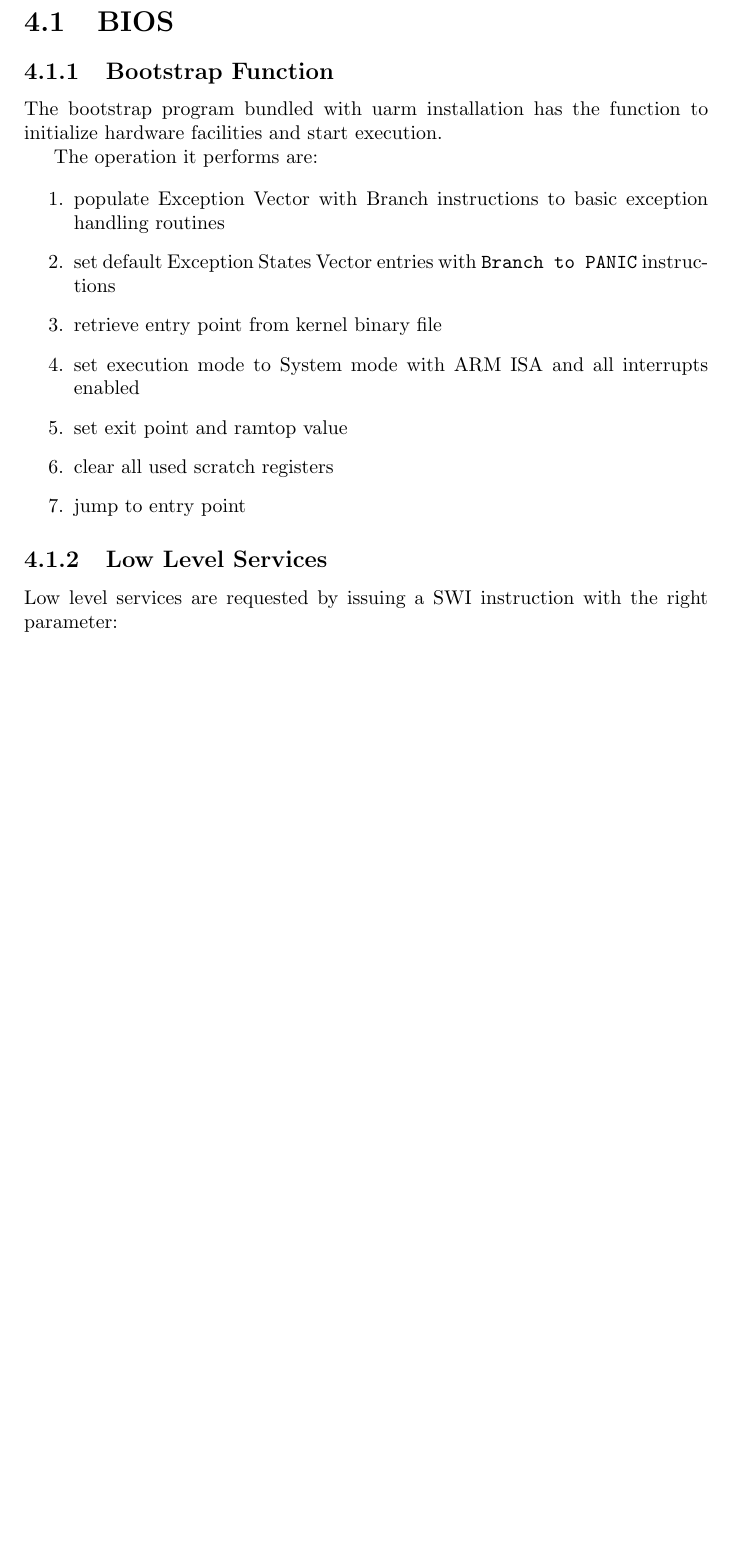
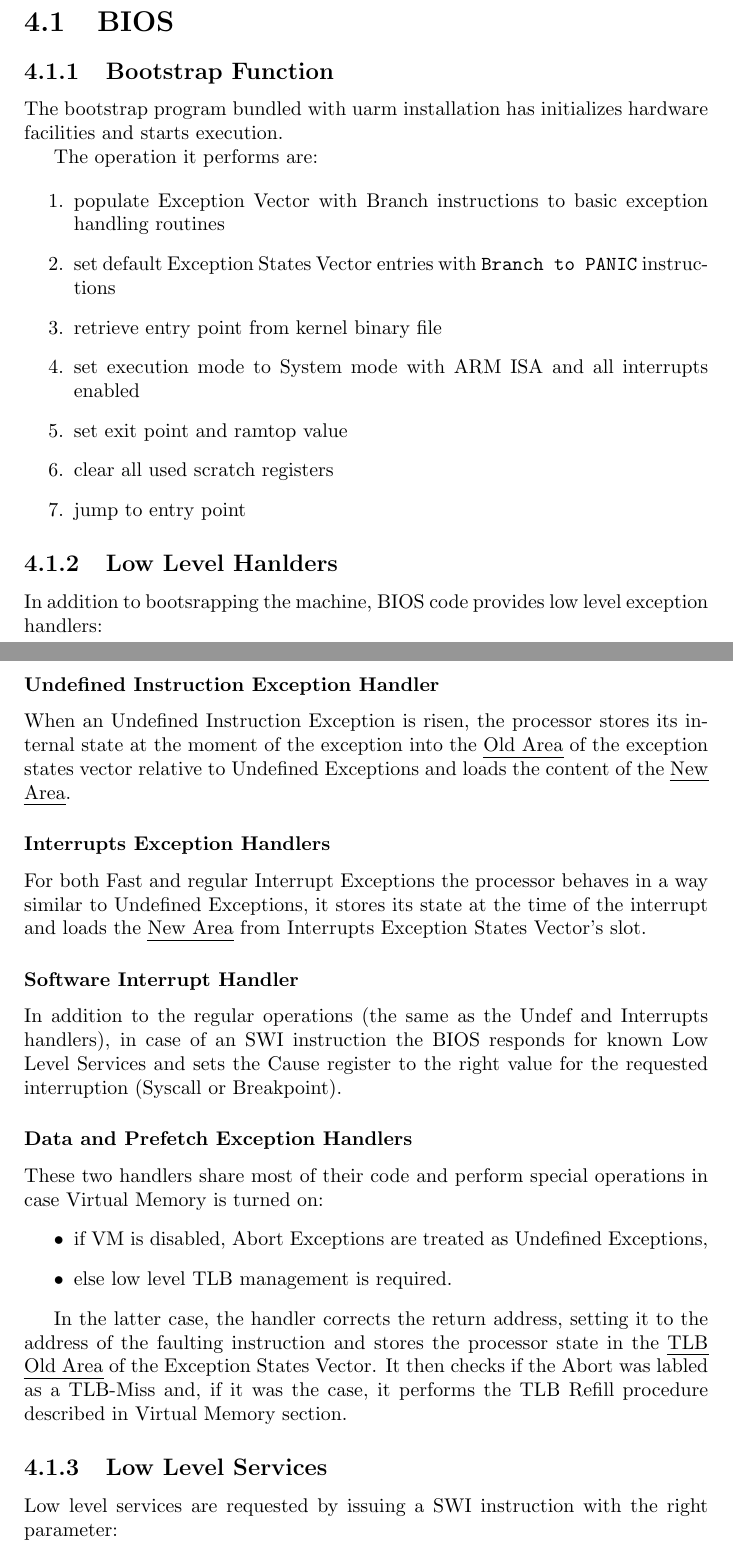
Before and after one commit to mellotanica/uARM, a LaTeX thesis (shortinfo/uarmdoc.tex, which reads shortinfo/tex/bios.tex): part of page 22 of 28 before the commit and two parts of pages 22 and 23 of 29 after it, the two joined at a grey line, cut so that both start at the same text, the shorter picture padded with empty space. Compiled offline with pdfLaTeX.

Commit message:
low level handlers

```diff
--- a/shortinfo/tex/bios.tex
+++ b/shortinfo/tex/bios.tex
@@ -4,7 +4,7 @@
 
 \subsection{Bootstrap Function}
 
-The bootstrap program bundled with uarm installation has the function to initialize hardware facilities and start execution.
+The bootstrap program bundled with uarm installation has initializes hardware facilities and starts execution.
 
 The operation it performs are:
 
@@ -17,6 +17,33 @@ The operation it performs are:
 \item clear all used scratch registers
 \item jump to entry point
 \end{enumerate}
+
+\subsection{Low Level Hanlders}
+
+In addition to bootsrapping the machine, BIOS code provides low level exception handlers:
+
+\subsubsection{Undefined Instruction Exception Handler}
+
+When an Undefined Instruction Exception is risen, the processor stores its internal state at the moment of the exception into the \emph{Old Area} of the exception states vector relative to Undefined Exceptions and loads the content of the \emph{New Area}.
+
+\subsubsection{Interrupts Exception Handlers}
+
+For both Fast and regular Interrupt Exceptions the processor behaves in a way similar to Undefined Exceptions, it stores its state at the time of the interrupt and loads the \emph{New Area} from Interrupts Exception States Vector's slot.
+
+\subsubsection{Software Interrupt Handler}
+
+In addition to the regular operations (the same as the Undef and Interrupts handlers), in case of an SWI instruction the BIOS responds for known Low Level Services and sets the Cause register to the right value for the requested interruption (Syscall or Breakpoint).
+
+\subsubsection{Data and Prefetch Exception Handlers}
+
+These two handlers share most of their code and perform special operations in case Virtual Memory is turned on:
+\begin{itemize}
+	\item if VM is disabled, Abort Exceptions are treated as Undefined Exceptions,
+	\item else low level TLB management is required.
+\end{itemize}
+
+In the latter case, the handler corrects the return address, setting it to the address of the faulting instruction and stores the processor state in the \emph{TLB Old Area} of the Exception States Vector.
+It then checks if the Abort was labled as a TLB-Miss and, if it was the case, it performs the TLB Refill procedure described in Virtual Memory section.
 
 \subsection{Low Level Services}
 
```
Also changed, not shown: shortinfo/tex/note.tex (+2 -1 lines), shortinfo/uarmdoc.pdf.
